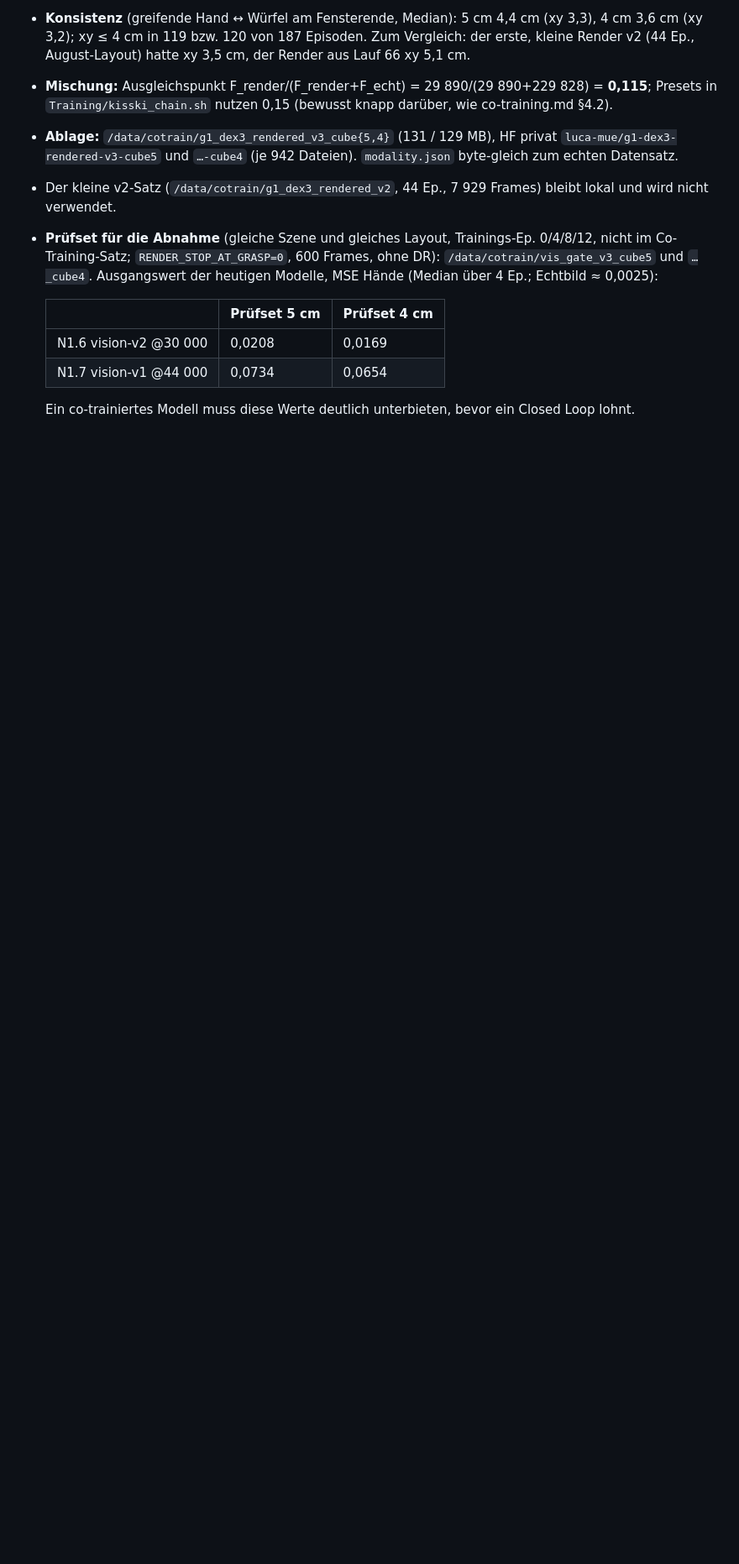
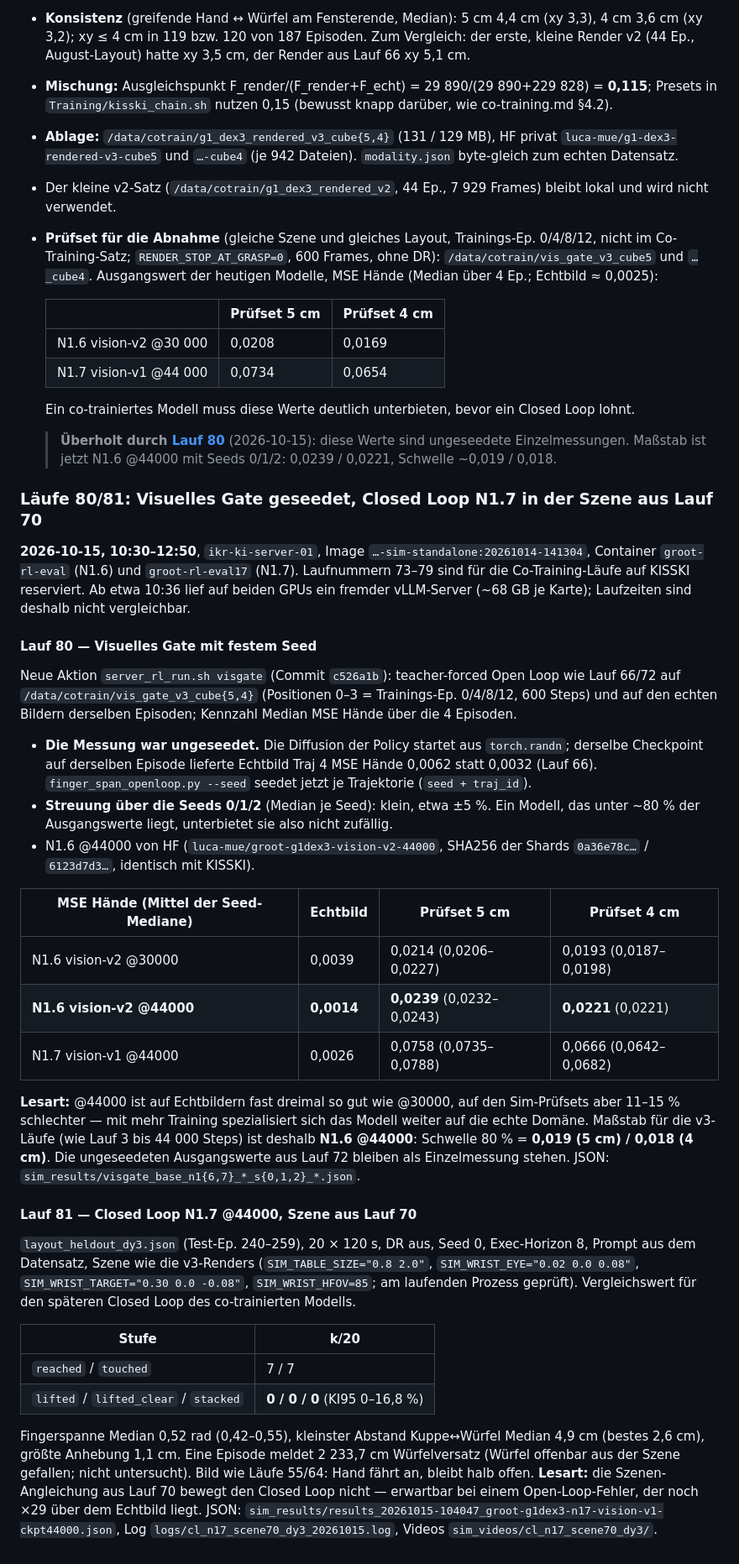
Before and after one commit to Docboter/projektarbeit_humanoider_roboter, a Markdown page: docs/ergebnisse/diagnose-chronik.md, the part around one of its changes. Shown at 84% size. GitHub-like rendering; blank space fills up the shorter version.

Commit message:
docs: Record runs 80/81 (seeded visual gate, N1.7 closed loop in run 70 scene)
Run 80: the open-loop gate was unseeded; with seeds 0/1/2 the median hand MSE over the four gate episodes varies only about 5 %. N1.6 @44000 becomes the yardstick for the render v3 runs (0.0239 / 0.0221 on the 5 / 4 cm gate sets, threshold about 0.019 / 0.018); the unseeded run 72 baselines are marked as superseded. Run 81: N1.7 @44000 in the run 70 scene on the corrected held-out layout lifts 0/20. Run numbers 73-79 stay reserved for the KISSKI co-training runs.

```diff
--- a/docs/ergebnisse/diagnose-chronik.md
+++ b/docs/ergebnisse/diagnose-chronik.md
@@ -2635,3 +2638,60 @@ Episode nach 20 min ohne Log-Fortschritt; diese Nacht kein Hänger).
   | N1.7 vision-v1 @44 000 | 0,0734 | 0,0654 |
 
   Ein co-trainiertes Modell muss diese Werte deutlich unterbieten, bevor ein Closed Loop lohnt.
+
+  > **Überholt durch [Lauf 80](#läufe-8081-visuelles-gate-geseedet-closed-loop-n17-in-der-szene-aus-lauf-70)**
+  > (2026-10-15): diese Werte sind ungeseedete Einzelmessungen. Maßstab ist jetzt N1.6 @44000 mit
+  > Seeds 0/1/2: 0,0239 / 0,0221, Schwelle ~0,019 / 0,018.
+
+### Läufe 80/81: Visuelles Gate geseedet, Closed Loop N1.7 in der Szene aus Lauf 70
+
+**2026-10-15, 10:30–12:50**, `ikr-ki-server-01`, Image `…-sim-standalone:20261014-141304`, Container
+`groot-rl-eval` (N1.6) und `groot-rl-eval17` (N1.7). Laufnummern 73–79 sind für die
+Co-Training-Läufe auf KISSKI reserviert. Ab etwa 10:36 lief auf beiden GPUs ein fremder
+vLLM-Server (~68 GB je Karte); Laufzeiten sind deshalb nicht vergleichbar.
+
+#### Lauf 80 — Visuelles Gate mit festem Seed
+
+Neue Aktion `server_rl_run.sh visgate` (Commit `c526a1b`): teacher-forced Open Loop wie Lauf 66/72
+auf `/data/cotrain/vis_gate_v3_cube{5,4}` (Positionen 0–3 = Trainings-Ep. 0/4/8/12, 600 Steps)
+und auf den echten Bildern derselben Episoden; Kennzahl Median MSE Hände über die 4 Episoden.
+
+- **Die Messung war ungeseedet.** Die Diffusion der Policy startet aus `torch.randn`; derselbe
+  Checkpoint auf derselben Episode lieferte Echtbild Traj 4 MSE Hände 0,0062 statt 0,0032 (Lauf 66).
+  `finger_span_openloop.py --seed` seedet jetzt je Trajektorie (`seed + traj_id`).
+- **Streuung über die Seeds 0/1/2** (Median je Seed): klein, etwa ±5 %. Ein Modell, das unter
+  ~80 % der Ausgangswerte liegt, unterbietet sie also nicht zufällig.
+- N1.6 @44000 von HF (`luca-mue/groot-g1dex3-vision-v2-44000`, SHA256 der Shards
+  `0a36e78c…` / `6123d7d3…`, identisch mit KISSKI).
+
+| MSE Hände (Mittel der Seed-Mediane) | Echtbild | Prüfset 5 cm | Prüfset 4 cm |
+|---|---|---|---|
+| N1.6 vision-v2 @30000 | 0,0039 | 0,0214 (0,0206–0,0227) | 0,0193 (0,0187–0,0198) |
+| **N1.6 vision-v2 @44000** | **0,0014** | **0,0239** (0,0232–0,0243) | **0,0221** (0,0221) |
+| N1.7 vision-v1 @44000 | 0,0026 | 0,0758 (0,0735–0,0788) | 0,0666 (0,0642–0,0682) |
+
+**Lesart:** @44000 ist auf Echtbildern fast dreimal so gut wie @30000, auf den Sim-Prüfsets aber
+11–15 % schlechter — mit mehr Training spezialisiert sich das Modell weiter auf die echte
+Domäne. Maßstab für die v3-Läufe (wie Lauf 3 bis 44 000 Steps) ist deshalb **N1.6 @44000**:
+Schwelle 80 % = **0,019 (5 cm) / 0,018 (4 cm)**. Die ungeseedeten Ausgangswerte aus Lauf 72
+bleiben als Einzelmessung stehen. JSON: `sim_results/visgate_base_n1{6,7}_*_s{0,1,2}_*.json`.
+
+#### Lauf 81 — Closed Loop N1.7 @44000, Szene aus Lauf 70
+
+`layout_heldout_dy3.json` (Test-Ep. 240–259), 20 × 120 s, DR aus, Seed 0, Exec-Horizon 8,
+Prompt aus dem Datensatz, Szene wie die v3-Renders (`SIM_TABLE_SIZE="0.8 2.0"`,
+`SIM_WRIST_EYE="0.02 0.0 0.08"`, `SIM_WRIST_TARGET="0.30 0.0 -0.08"`, `SIM_WRIST_HFOV=85`; am
+laufenden Prozess geprüft). Vergleichswert für den späteren Closed Loop des co-trainierten Modells.
+
+| Stufe | k/20 |
+|---|---|
+| `reached` / `touched` | 7 / 7 |
+| `lifted` / `lifted_clear` / `stacked` | **0 / 0 / 0** (KI95 0–16,8 %) |
+
+Fingerspanne Median 0,52 rad (0,42–0,55), kleinster Abstand Kuppe↔Würfel Median 4,9 cm (bestes
+2,6 cm), größte Anhebung 1,1 cm. Eine Episode meldet 2 233,7 cm Würfelversatz (Würfel offenbar
+aus der Szene gefallen; nicht untersucht). Bild wie Läufe 55/64: Hand fährt an, bleibt halb offen.
+**Lesart:** die Szenen-Angleichung aus Lauf 70 bewegt den Closed Loop nicht — erwartbar bei einem
+Open-Loop-Fehler, der noch ×29 über dem Echtbild liegt. JSON:
+`sim_results/results_20261015-104047_groot-g1dex3-n17-vision-v1-ckpt44000.json`, Log
+`logs/cl_n17_scene70_dy3_20261015.log`, Videos `sim_videos/cl_n17_scene70_dy3/`.
```
Also changed, not shown: other parts of docs/ergebnisse/diagnose-chronik.md (+3 -0 lines), next-steps.md (+16 -3 lines).
